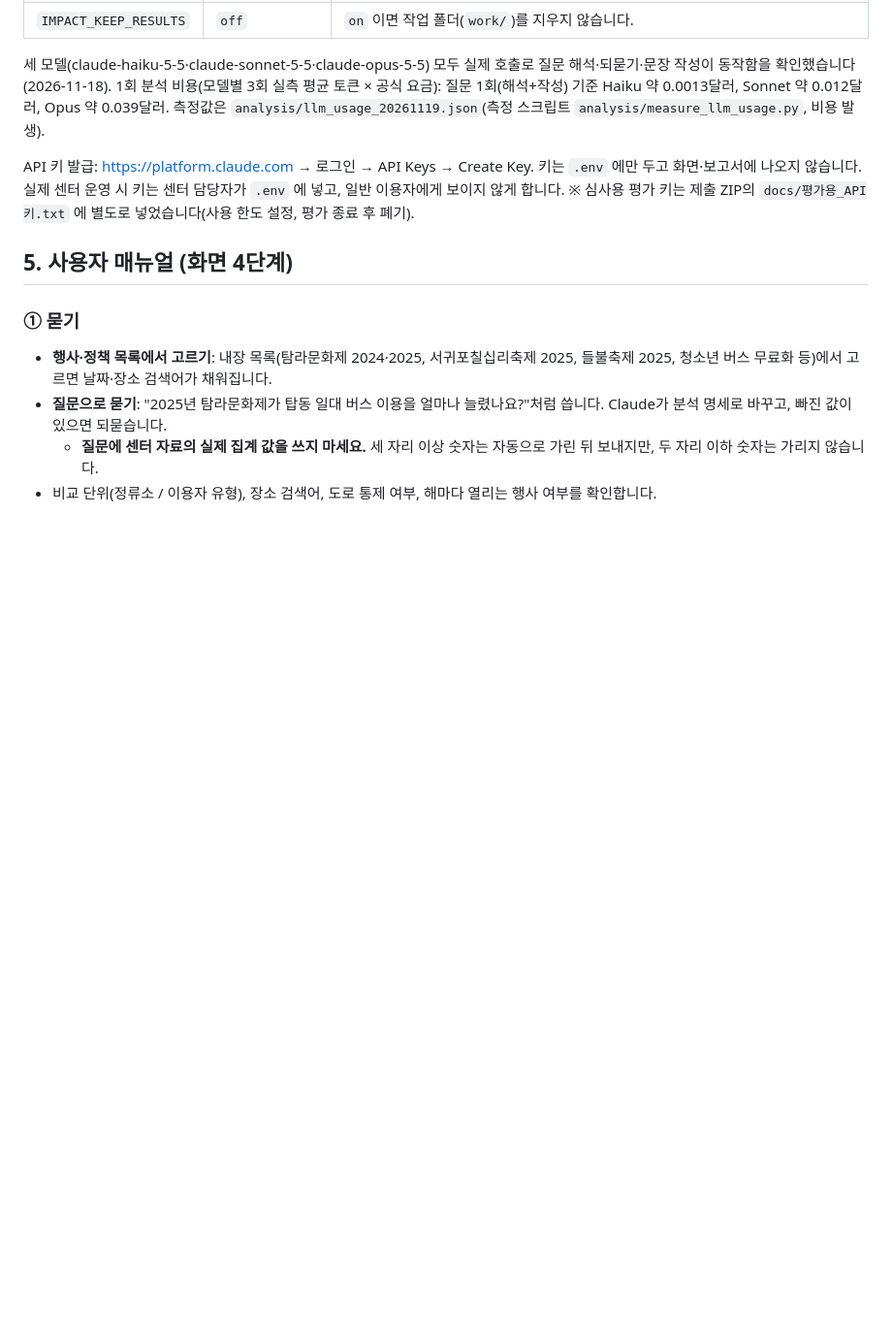
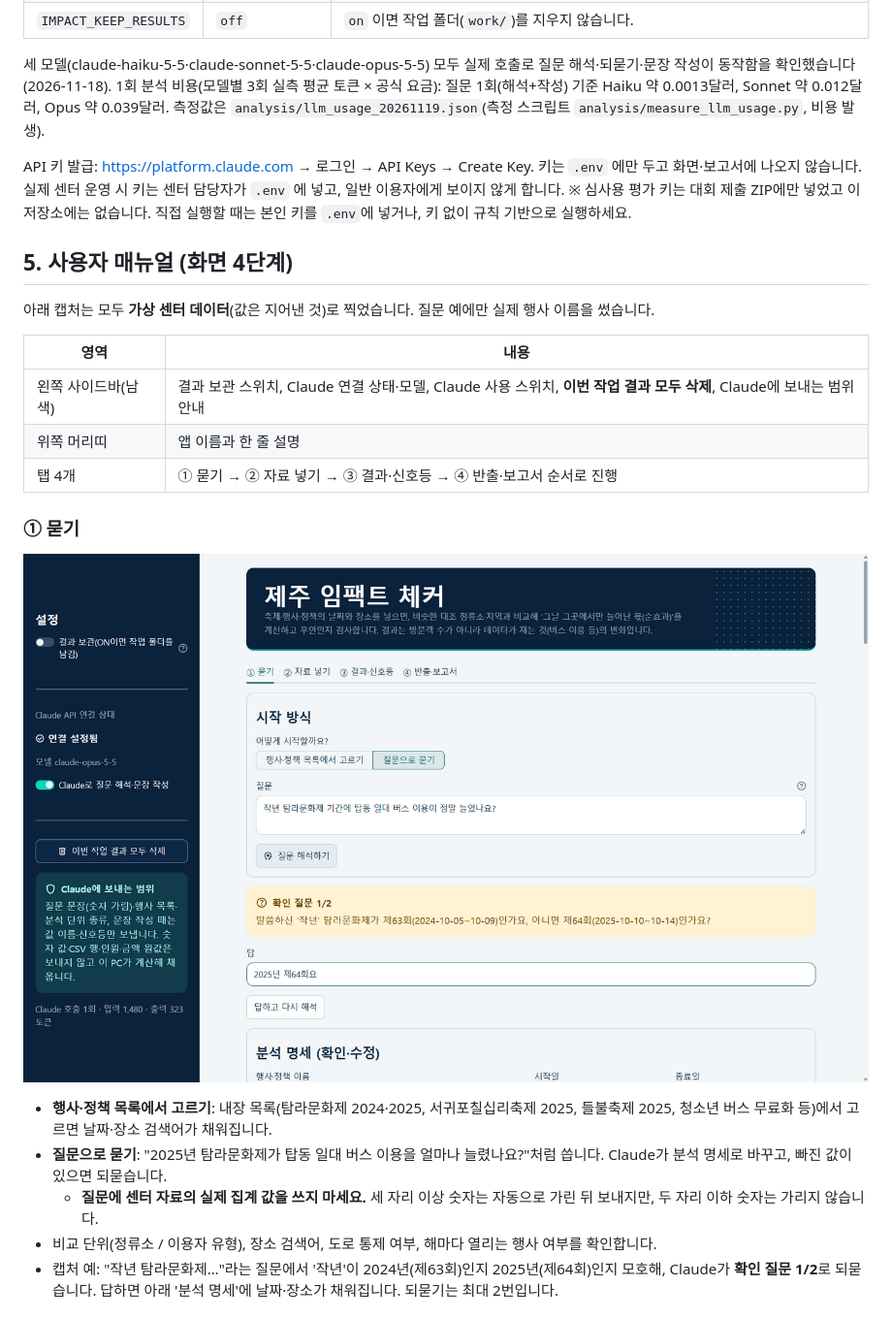
Before and after one commit to martin3513/jeju-impact-checker, a Markdown page: README.md, the part around one of its changes. Shown at 97% size. Rendered like a GitHub page; pictures changed too: docs/images/01_ask.png (added); blank space fills up the shorter version.

```diff
--- a/README.md
+++ b/README.md
@@ -80,13 +84,25 @@ copy .env.example .env
 
 API 키 발급: https://platform.claude.com → 로그인 → API Keys → Create Key. 키는 `.env` 에만 두고 화면·보고서에 나오지 않습니다.
 실제 센터 운영 시 키는 센터 담당자가 `.env` 에 넣고, 일반 이용자에게 보이지 않게 합니다.
-※ 심사용 평가 키는 제출 ZIP의 `docs/평가용_API키.txt` 에 별도로 넣었습니다(사용 한도 설정, 평가 종료 후 폐기).
+※ 심사용 평가 키는 대회 제출 ZIP에만 넣었고 이 저장소에는 없습니다. 직접 실행할 때는 본인 키를 `.env`에 넣거나, 키 없이 규칙 기반으로 실행하세요.
 
 ## 5. 사용자 매뉴얼 (화면 4단계)
 
+아래 캡처는 모두 **가상 센터 데이터**(값은 지어낸 것)로 찍었습니다. 질문 예에만 실제 행사 이름을 썼습니다.
+
+| 영역 | 내용 |
+|---|---|
+| 왼쪽 사이드바(남색) | 결과 보관 스위치, Claude 연결 상태·모델, Claude 사용 스위치, **이번 작업 결과 모두 삭제**, Claude에 보내는 범위 안내 |
+| 위쪽 머리띠 | 앱 이름과 한 줄 설명 |
+| 탭 4개 | ① 묻기 → ② 자료 넣기 → ③ 결과·신호등 → ④ 반출·보고서 순서로 진행 |
+
 ### ① 묻기
+
+![① 묻기: 질문 해석과 확인 질문](docs/images/01_ask.png)
+
 - **행사·정책 목록에서 고르기**: 내장 목록(탐라문화제 2024·2025, 서귀포칠십리축제 2025, 들불축제 2025, 청소년 버스 무료화 등)에서 고르면 날짜·장소 검색어가 채워집니다.
 - **질문으로 묻기**: "2025년 탐라문화제가 탑동 일대 버스 이용을 얼마나 늘렸나요?"처럼 씁니다. Claude가 분석 명세로 바꾸고, 빠진 값이 있으면 되묻습니다.
   - **질문에 센터 자료의 실제 집계 값을 쓰지 마세요.** 세 자리 이상 숫자는 자동으로 가린 뒤 보내지만, 두 자리 이하 숫자는 가리지 않습니다.
 - 비교 단위(정류소 / 이용자 유형), 장소 검색어, 도로 통제 여부, 해마다 열리는 행사 여부를 확인합니다.
+- 캡처 예: "작년 탐라문화제…"라는 질문에서 '작년'이 2024년(제63회)인지 2025년(제64회)인지 모호해, Claude가 **확인 질문 1/2**로 되묻습니다. 답하면 아래 '분석 명세'에 날짜·장소가 채워집니다. 되묻기는 최대 2번입니다.
 
```
Also changed, not shown: other parts of README.md (+31 -6 lines), docs/images/02_data.png (added), docs/images/03_result.png (added), docs/images/03_result_charts.png (added), docs/images/04_export.png (added), 4 other files.
